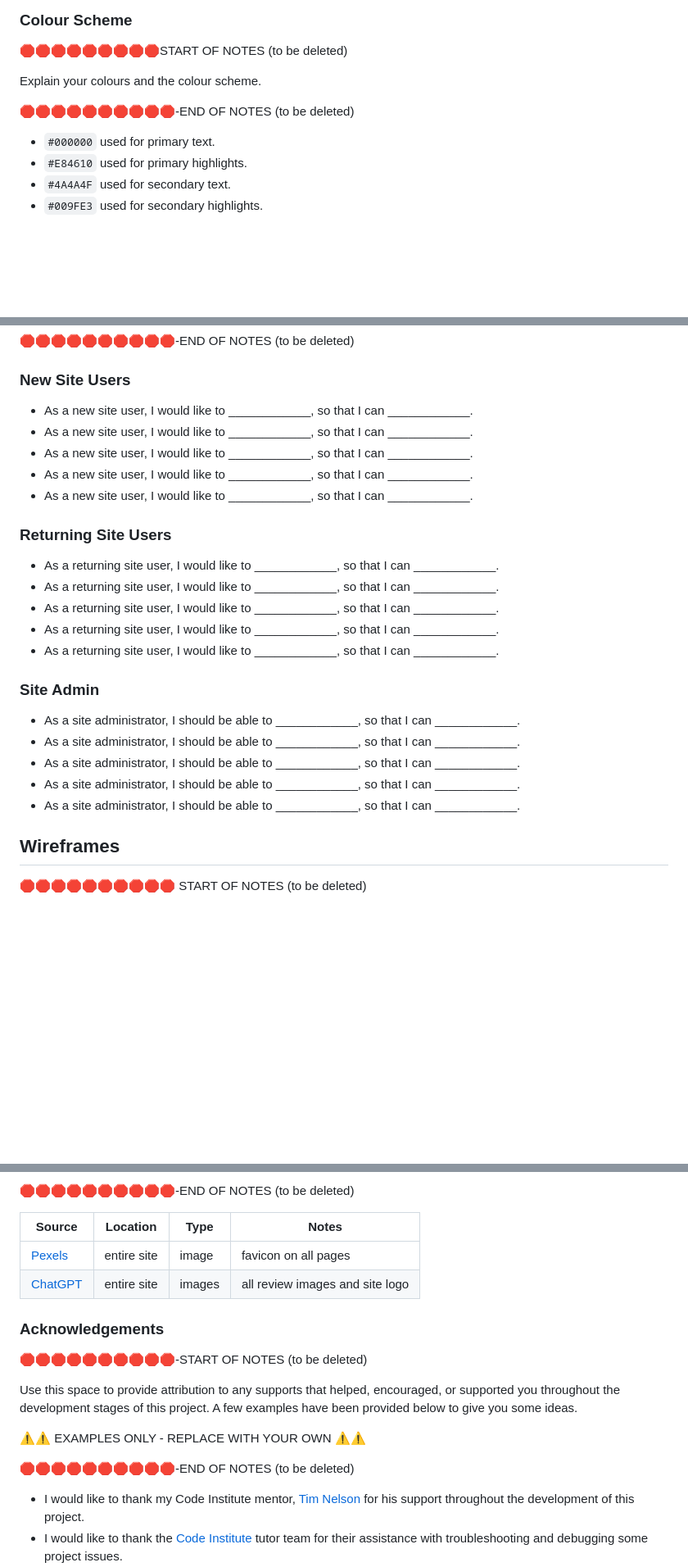
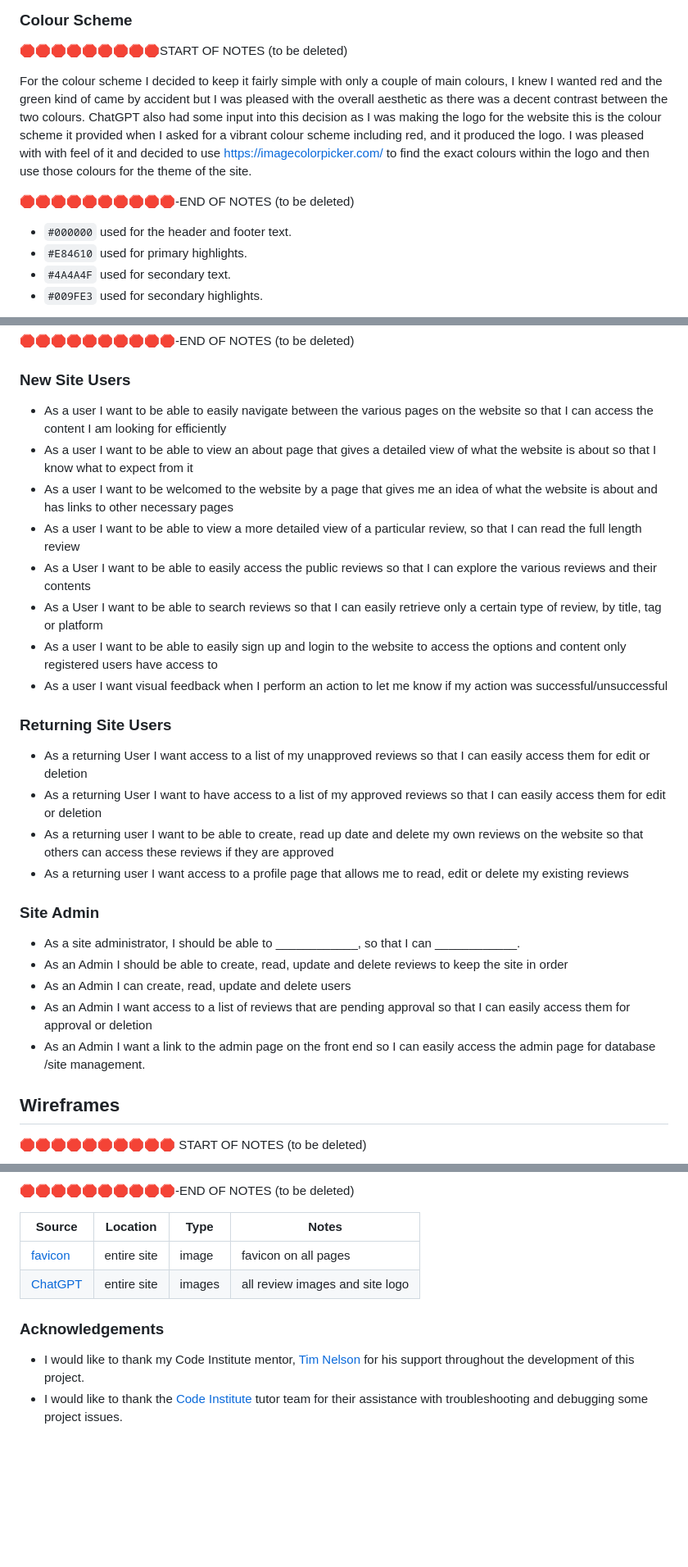
Before and after one commit to Quaim/Capstone_Django_Project, a Markdown page: README.md, 3 parts joined by grey strips. Shown at 82% size. Rendered like a GitHub page; blank space fills up the shorter version.

Commit message:
Add user stories to readme

```diff
--- a/README.md
+++ b/README.md
@@ -88,11 +88,16 @@ is essentially anyone and everyone, as long as they enjoy the world of gaming.
 
 🛑🛑🛑🛑🛑🛑🛑🛑🛑START OF NOTES (to be deleted)
 
-Explain your colours and the colour scheme.
+For the colour scheme I decided to keep it fairly simple with only a couple of main colours, I knew I wanted red and
+the green kind of came by accident but I was pleased with the overall aesthetic as there was a decent contrast between
+the two colours. ChatGPT also had some input into this decision as I was making the logo for the website this is the colour scheme
+it provided when I asked for a vibrant colour scheme including red, and it produced the logo. I was pleased with with feel of it
+and decided to use https://imagecolorpicker.com/ to find the exact colours within the logo and then use those colours for the theme of
+the site.
 
 🛑🛑🛑🛑🛑🛑🛑🛑🛑🛑-END OF NOTES (to be deleted)
 
-- `#000000` used for primary text.
+- `#000000` used for the header and footer text.
 - `#E84610` used for primary highlights.
 - `#4A4A4F` used for secondary text.
 - `#009FE3` used for secondary highlights.
@@ -141,27 +146,30 @@ In this section, list all of your user stories for the project.
 
 ### New Site Users
 
-- As a new site user, I would like to ____________, so that I can ____________.
-- As a new site user, I would like to ____________, so that I can ____________.
-- As a new site user, I would like to ____________, so that I can ____________.
-- As a new site user, I would like to ____________, so that I can ____________.
-- As a new site user, I would like to ____________, so that I can ____________.
+- As a user I want to be able to easily navigate between the various pages on the website so that I can access the content I am looking for efficiently
+- As a user I want to be able to view an about page that gives a detailed view of what the website is about so that I know what to expect from it
+- As a user I want to be welcomed to the website by a page that gives me an idea of what the website is about and has links to other necessary pages
+- As a user I want to be able to view a more detailed view of a particular review, so that I can read the full length review
+- As a User I want to be able to easily access the public reviews so that I can explore the various reviews and their contents
+- As a User I want to be able to search reviews so that I can easily retrieve only a certain type of review, by title, tag or platform
+- As a user I want to be able to easily sign up and login to the website to access the options and content only registered users have access to
+- As a user I want visual feedback when I perform an action to let me know if my action was successful/unsuccessful
 
 ### Returning Site Users
 
-- As a returning site user, I would like to ____________, so that I can ____________.
-- As a returning site user, I would like to ____________, so that I can ____________.
-- As a returning site user, I would like to ____________, so that I can ____________.
-- As a returning site user, I would like to ____________, so that I can ____________.
-- As a returning site user, I would like to ____________, so that I can ____________.
+- As a returning User I want access to a list of my unapproved reviews so that I can easily access them for edit or deletion
+- As a returning User I want to have access to a list of my approved reviews so that I can easily access them for edit or deletion
+- As a returning user I want to be able to create, read up date and delete my own reviews on the website so that others can access these reviews if they are approved
+- As a returning user I want access to a profile page that allows me to read, edit or delete my existing reviews
+
 
 ### Site Admin
 
 - As a site administrator, I should be able to ____________, so that I can ____________.
-- As a site administrator, I should be able to ____________, so that I can ____________.
-- As a site administrator, I should be able to ____________, so that I can ____________.
-- As a site administrator, I should be able to ____________, so that I can ____________.
-- As a site administrator, I should be able to ____________, so that I can ____________.
+- As an Admin I should be able to create, read, update and delete reviews to keep the site in order
+- As an Admin I can create, read, update and delete users
+- As an Admin I want access to a list of reviews that are pending approval so that I can easily access them for approval or deletion
+- As an Admin I want a link to the admin page on the front end so I can easily access the admin page for database /site management.
 
 ## Wireframes
 
@@ -679,22 +685,13 @@ by sending yourself the following command: `!freemedia`.
 
 | Source | Location | Type | Notes |
 | --- | --- | --- | --- |
-| [Pexels](https://favicon.io/favicon-converter/) | entire site | image | favicon on all pages |
+| [favicon](https://favicon.io/favicon-converter/) | entire site | image | favicon on all pages |
 | [ChatGPT](https://chat.openai.com/) | entire site | images | all review images and site logo |
 
 
 
 ### Acknowledgements
 
-🛑🛑🛑🛑🛑🛑🛑🛑🛑🛑-START OF NOTES (to be deleted)
-
-Use this space to provide attribution to any supports that helped, encouraged, or supported you throughout the development stages of this project.
-A few examples have been provided below to give you some ideas.
-
-⚠️⚠️ EXAMPLES ONLY - REPLACE WITH YOUR OWN ⚠️⚠️
-
-🛑🛑🛑🛑🛑🛑🛑🛑🛑🛑-END OF NOTES (to be deleted)
-
 - I would like to thank my Code Institute mentor, [Tim Nelson](https://github.com/TravelTimN) for his support throughout the development of this project.
 - I would like to thank the [Code Institute](https://codeinstitute.net) tutor team for their assistance with troubleshooting and debugging some project issues.
 - I would like to thank the [Code Institute Slack community](https://code-institute-room.slack.com) for the moral support; it kept me going during periods of self doubt and imposter syndrome.
```
Also changed, not shown: other parts of README.md (+1 -3 lines), TESTING.md (+3 -4 lines).
